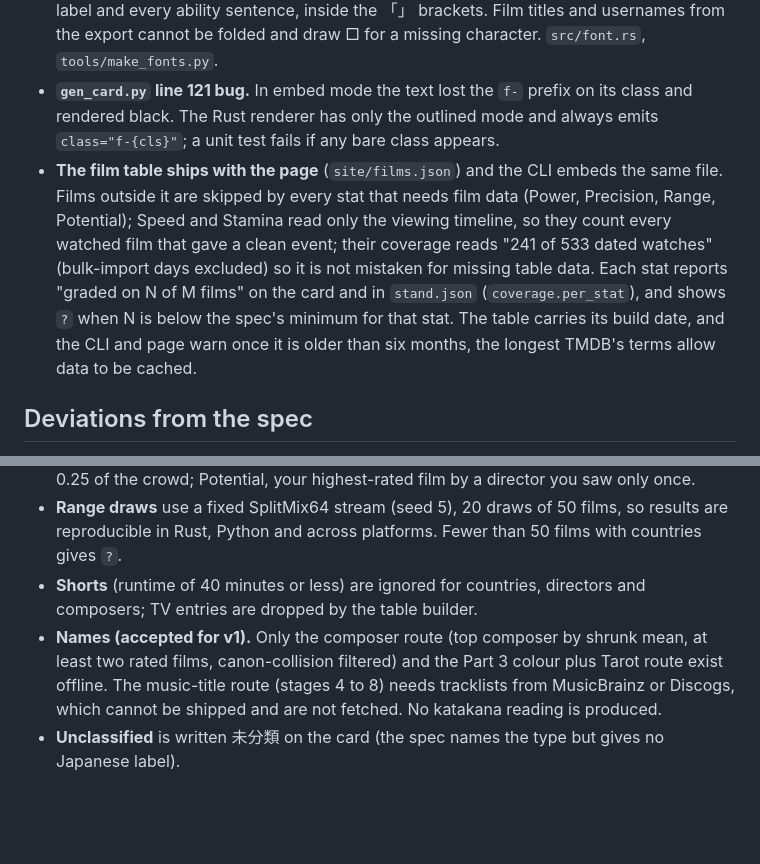
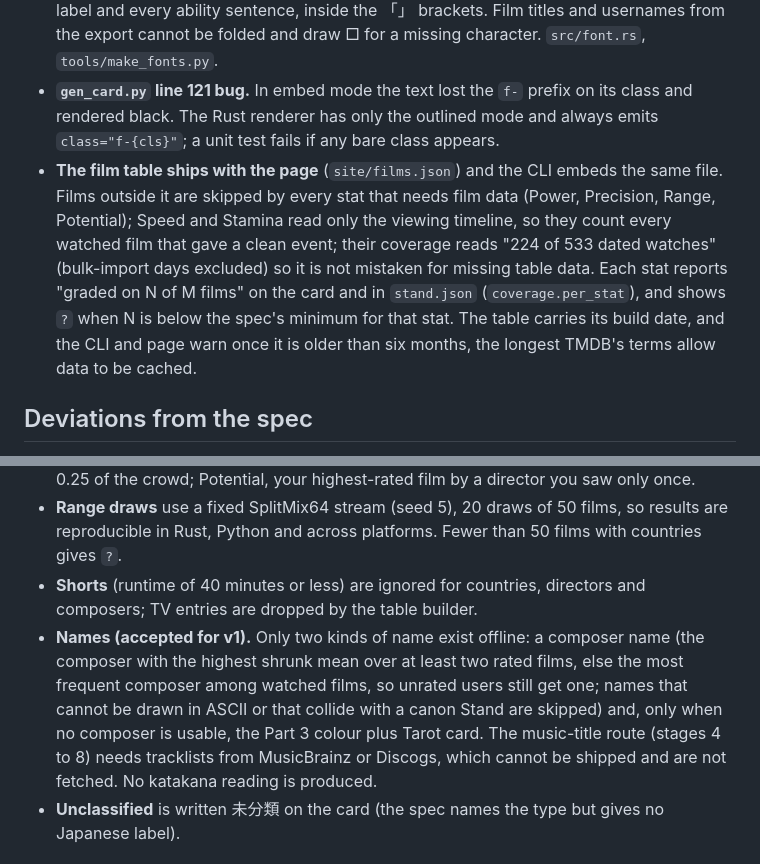
Before and after one commit to ojas3010/standuser, a Markdown page: docs/DECISIONS.md, 2 parts joined by grey strips. GitHub-like rendering; blank space fills up the shorter version.

```diff
--- a/docs/DECISIONS.md
+++ b/docs/DECISIONS.md
@@ -7,7 +7,7 @@ The Python prototypes and reports under `swarm/`, `reports/` and `research_notes
 - **Static site on Cloudflare Pages, no server.** HANDOFF.md planned a Cloudflare Worker proxying TMDB, and an intermediate plan a Vercel function; both were dropped. The site is the committed `site/` folder (no build step in the dashboard, `_headers` for the content security policy), and nothing in the page or the CLI makes a network request while an export is processed. The export never leaves the browser.
 - **Text is outlined, not embedded.** The card draws every glyph as a path from Noto Sans/Serif JP Bold subsets, so there is no `<text>` and no font-loading problem. The cost is a larger SVG (about 650 KB) and a limited character set. Measured coverage of the subset (`tools/make_fonts.py` prints it): Basic Latin and the Latin-1 letters complete; Latin Extended-A 30 of 128 (Noto JP simply lacks the rest); Greek 48 of 56; Cyrillic basics 66 of 96; all hiragana and katakana; kanji only those on the card. Stand names are folded to plain capitals (`name::ascii_fold`: Dvořák becomes DVORAK, Søren Ærø SOREN AERO) and a composer with no ASCII form is skipped, so a name never has a hole in it; `tests/review_font.rs` checks every composer in the table, every Tarot name, every fixed label and every ability sentence, inside the 「」 brackets. Film titles and usernames from the export cannot be folded and draw □ for a missing character. `src/font.rs`, `tools/make_fonts.py`.
 - **`gen_card.py` line 121 bug.** In embed mode the text lost the `f-` prefix on its class and rendered black. The Rust renderer has only the outlined mode and always emits `class="f-{cls}"`; a unit test fails if any bare class appears.
-- **The film table ships with the page** (`site/films.json`) and the CLI embeds the same file. Films outside it are skipped by every stat that needs film data (Power, Precision, Range, Potential); Speed and Stamina read only the viewing timeline, so they count every watched film that gave a clean event; their coverage reads "241 of 533 dated watches" (bulk-import days excluded) so it is not mistaken for missing table data. Each stat reports "graded on N of M films" on the card and in `stand.json` (`coverage.per_stat`), and shows `?` when N is below the spec's minimum for that stat. The table carries its build date, and the CLI and page warn once it is older than six months, the longest TMDB's terms allow data to be cached.
+- **The film table ships with the page** (`site/films.json`) and the CLI embeds the same file. Films outside it are skipped by every stat that needs film data (Power, Precision, Range, Potential); Speed and Stamina read only the viewing timeline, so they count every watched film that gave a clean event; their coverage reads "224 of 533 dated watches" (bulk-import days excluded) so it is not mistaken for missing table data. Each stat reports "graded on N of M films" on the card and in `stand.json` (`coverage.per_stat`), and shows `?` when N is below the spec's minimum for that stat. The table carries its build date, and the CLI and page warn once it is older than six months, the longest TMDB's terms allow data to be cached.
 
 ## Deviations from the spec
 
@@ -76,7 +76,7 @@ Two choices contradict the written spec ("Letterboxd JoJo Stand stats 2"). Figur
 - **Example film per stat** (the second line of each card cell): Power, the film furthest from the crowd in your direction; Speed, your highest-rated film of the busiest month; Range, your highest-rated film from your least common country; Stamina, your highest-rated film of the last month of your longest streak; Precision, the most-rated film you scored within 0.25 of the crowd; Potential, your highest-rated film by a director you saw only once.
 - **Range draws** use a fixed SplitMix64 stream (seed 5), 20 draws of 50 films, so results are reproducible in Rust, Python and across platforms. Fewer than 50 films with countries gives `?`.
 - **Shorts** (runtime of 40 minutes or less) are ignored for countries, directors and composers; TV entries are dropped by the table builder.
-- **Names (accepted for v1).** Only the composer route (top composer by shrunk mean, at least two rated films, canon-collision filtered) and the Part 3 colour plus Tarot route exist offline. The music-title route (stages 4 to 8) needs tracklists from MusicBrainz or Discogs, which cannot be shipped and are not fetched. No katakana reading is produced.
+- **Names (accepted for v1).** Only two kinds of name exist offline: a composer name (the composer with the highest shrunk mean over at least two rated films, else the most frequent composer among watched films, so unrated users still get one; names that cannot be drawn in ASCII or that collide with a canon Stand are skipped) and, only when no composer is usable, the Part 3 colour plus Tarot card. The music-title route (stages 4 to 8) needs tracklists from MusicBrainz or Discogs, which cannot be shipped and are not fetched. No katakana reading is produced.
 - **Unclassified** is written 未分類 on the card (the spec names the type but gives no Japanese label).
 
 ## Privacy
```
Also changed, not shown: README.md (+1 -1 lines).
